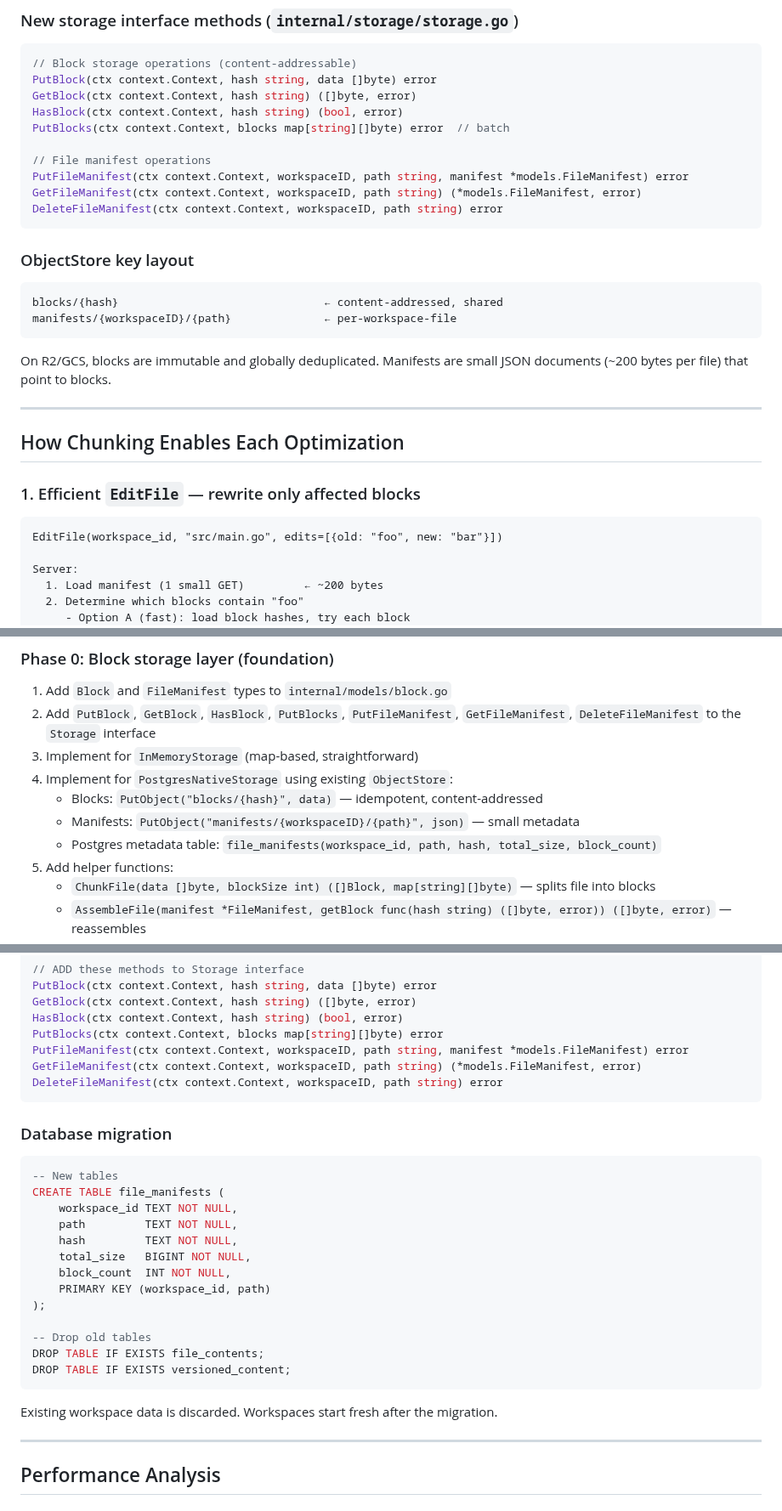
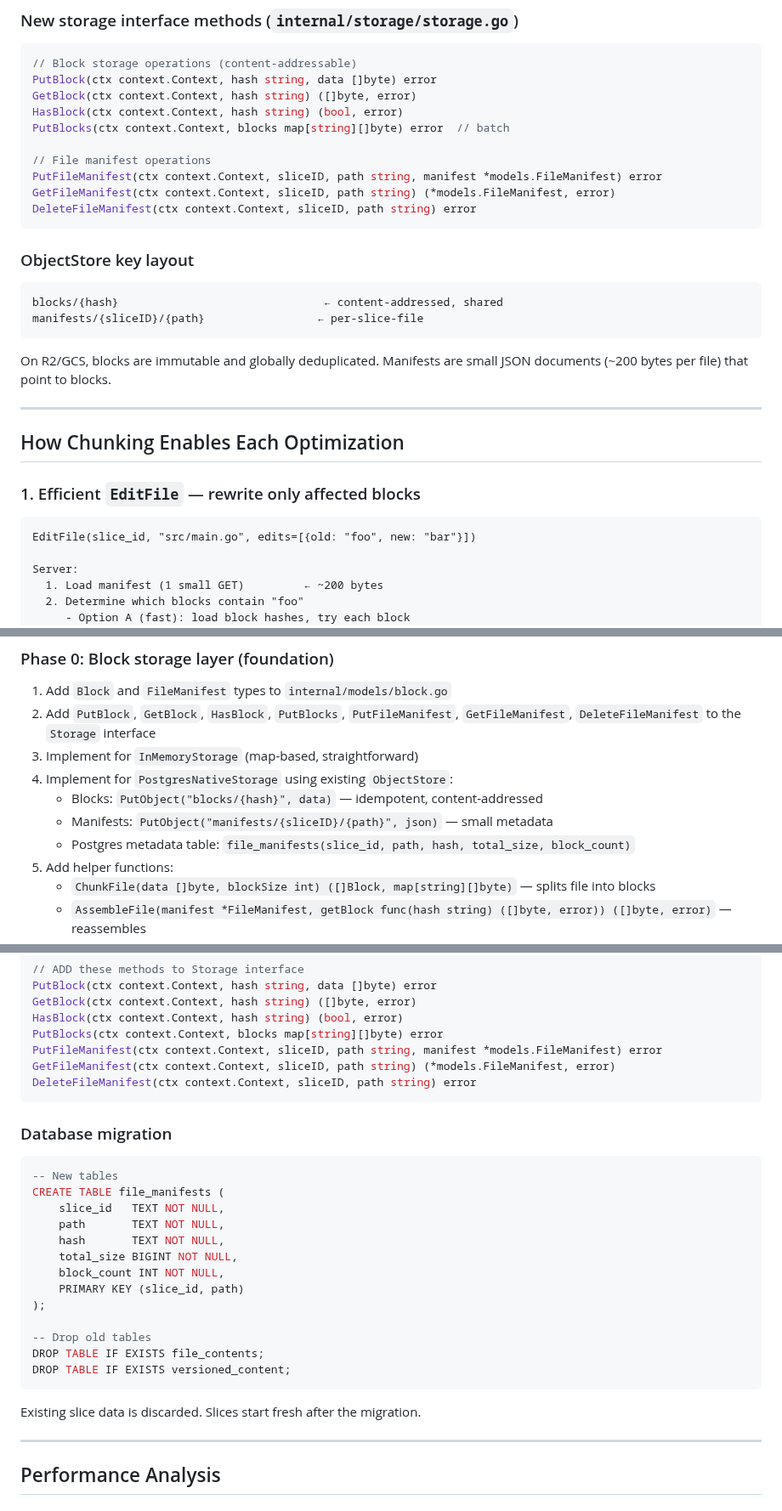
Before and after one commit to niczy/gitslice, a Markdown page: docs/design-optimize-fs-api-agents.md, 3 parts joined by grey strips. Shown at 85% size. Drawn GitHub-style.

Commit message:
docs: fix terminology — use sliceID instead of workspaceID
The storage layer uses sliceID consistently. Updated ObjectStore key
layout, DB schema, storage interface methods, and prose to match.

https://claude.ai/code/session_01EB6mmC9jBs9iRH7C1VPZrp

````diff
--- a/docs/design-optimize-fs-api-agents.md
+++ b/docs/design-optimize-fs-api-agents.md
@@ -118,16 +118,16 @@ HasBlock(ctx context.Context, hash string) (bool, error)
 PutBlocks(ctx context.Context, blocks map[string][]byte) error  // batch
 
 // File manifest operations
-PutFileManifest(ctx context.Context, workspaceID, path string, manifest *models.FileManifest) error
-GetFileManifest(ctx context.Context, workspaceID, path string) (*models.FileManifest, error)
-DeleteFileManifest(ctx context.Context, workspaceID, path string) error
+PutFileManifest(ctx context.Context, sliceID, path string, manifest *models.FileManifest) error
+GetFileManifest(ctx context.Context, sliceID, path string) (*models.FileManifest, error)
+DeleteFileManifest(ctx context.Context, sliceID, path string) error
 ```
 
 ### ObjectStore key layout
 
 ```
 blocks/{hash}                               ← content-addressed, shared
-manifests/{workspaceID}/{path}              ← per-workspace-file
+manifests/{sliceID}/{path}                 ← per-slice-file
 ```
 
 On R2/GCS, blocks are immutable and globally deduplicated. Manifests are small
@@ -140,7 +140,7 @@ JSON documents (~200 bytes per file) that point to blocks.
 ### 1. Efficient `EditFile` — rewrite only affected blocks
 
 ```
-EditFile(workspace_id, "src/main.go", edits=[{old: "foo", new: "bar"}])
+EditFile(slice_id, "src/main.go", edits=[{old: "foo", new: "bar"}])
 
 Server:
   1. Load manifest (1 small GET)         ← ~200 bytes
@@ -285,8 +285,8 @@ writes dramatically — most blocks across most files never change.
 3. Implement for `InMemoryStorage` (map-based, straightforward)
 4. Implement for `PostgresNativeStorage` using existing `ObjectStore`:
    - Blocks: `PutObject("blocks/{hash}", data)` — idempotent, content-addressed
-   - Manifests: `PutObject("manifests/{workspaceID}/{path}", json)` — small metadata
-   - Postgres metadata table: `file_manifests(workspace_id, path, hash, total_size, block_count)`
+   - Manifests: `PutObject("manifests/{sliceID}/{path}", json)` — small metadata
+   - Postgres metadata table: `file_manifests(slice_id, path, hash, total_size, block_count)`
 5. Add helper functions:
    - `ChunkFile(data []byte, blockSize int) ([]Block, map[string][]byte)` — splits file into blocks
    - `AssembleFile(manifest *FileManifest, getBlock func(hash string) ([]byte, error)) ([]byte, error)` — reassembles
@@ -372,9 +372,9 @@ PutBlock(ctx context.Context, hash string, data []byte) error
 GetBlock(ctx context.Context, hash string) ([]byte, error)
 HasBlock(ctx context.Context, hash string) (bool, error)
 PutBlocks(ctx context.Context, blocks map[string][]byte) error
-PutFileManifest(ctx context.Context, workspaceID, path string, manifest *models.FileManifest) error
-GetFileManifest(ctx context.Context, workspaceID, path string) (*models.FileManifest, error)
-DeleteFileManifest(ctx context.Context, workspaceID, path string) error
+PutFileManifest(ctx context.Context, sliceID, path string, manifest *models.FileManifest) error
+GetFileManifest(ctx context.Context, sliceID, path string) (*models.FileManifest, error)
+DeleteFileManifest(ctx context.Context, sliceID, path string) error
 ```
 
 ### Database migration
@@ -382,12 +382,12 @@ DeleteFileManifest(ctx context.Context, workspaceID, path string) error
 ```sql
 -- New tables
 CREATE TABLE file_manifests (
-    workspace_id TEXT NOT NULL,
-    path         TEXT NOT NULL,
-    hash         TEXT NOT NULL,
-    total_size   BIGINT NOT NULL,
-    block_count  INT NOT NULL,
-    PRIMARY KEY (workspace_id, path)
+    slice_id   TEXT NOT NULL,
+    path       TEXT NOT NULL,
+    hash       TEXT NOT NULL,
+    total_size BIGINT NOT NULL,
+    block_count INT NOT NULL,
+    PRIMARY KEY (slice_id, path)
 );
 
 -- Drop old tables
@@ -395,7 +395,7 @@ DROP TABLE IF EXISTS file_contents;
 DROP TABLE IF EXISTS versioned_content;
 ```
 
-Existing workspace data is discarded. Workspaces start fresh after the migration.
+Existing slice data is discarded. Slices start fresh after the migration.
 
 ---
 
````
Also changed, not shown: other parts of docs/design-optimize-fs-api-agents.md (+5 -5 lines).
